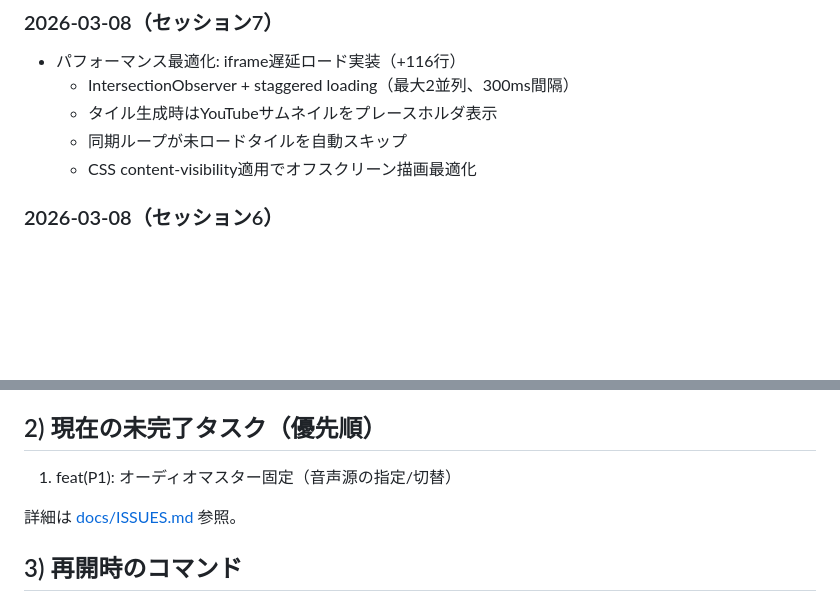
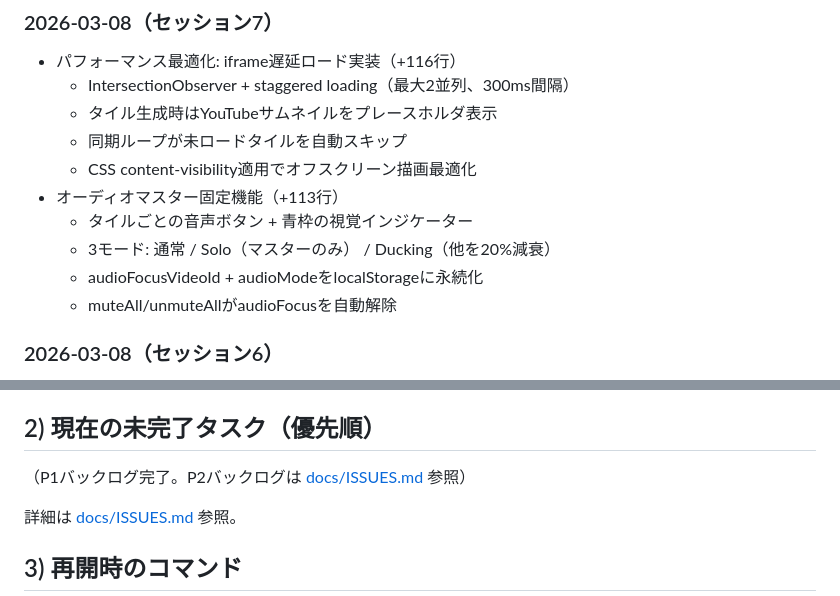
Before and after one commit to YuShimoji/holosync, a Markdown page: docs/HANDOVER.md, 2 parts joined by grey strips. Rendered like a GitHub page; blank space fills up the shorter version.

Commit message:
docs: update HANDOVER.md and ISSUES.md for audio master feature
Co-Authored-By: Claude Opus 4.6 <noreply@anthropic.com>

```diff
--- a/docs/HANDOVER.md
+++ b/docs/HANDOVER.md
@@ -12,6 +12,11 @@
   - タイル生成時はYouTubeサムネイルをプレースホルダ表示
   - 同期ループが未ロードタイルを自動スキップ
   - CSS content-visibility適用でオフスクリーン描画最適化
+- オーディオマスター固定機能（+113行）
+  - タイルごとの音声ボタン + 青枠の視覚インジケーター
+  - 3モード: 通常 / Solo（マスターのみ） / Ducking（他を20%減衰）
+  - audioFocusVideoId + audioModeをlocalStorageに永続化
+  - muteAll/unmuteAllがaudioFocusを自動解除
 
 ### 2026-03-08（セッション6）
 - Playwright UI回帰テスト9件追加（e2e/ui-regression.spec.ts）
@@ -60,7 +65,7 @@
 
 ## 2) 現在の未完了タスク（優先順）
 
-1. feat(P1): オーディオマスター固定（音声源の指定/切替）
+（P1バックログ完了。P2バックログは [docs/ISSUES.md](ISSUES.md) 参照）
 
 詳細は [docs/ISSUES.md](ISSUES.md) 参照。
 
```
Also changed, not shown: docs/ISSUES.md (+2 -5 lines).
